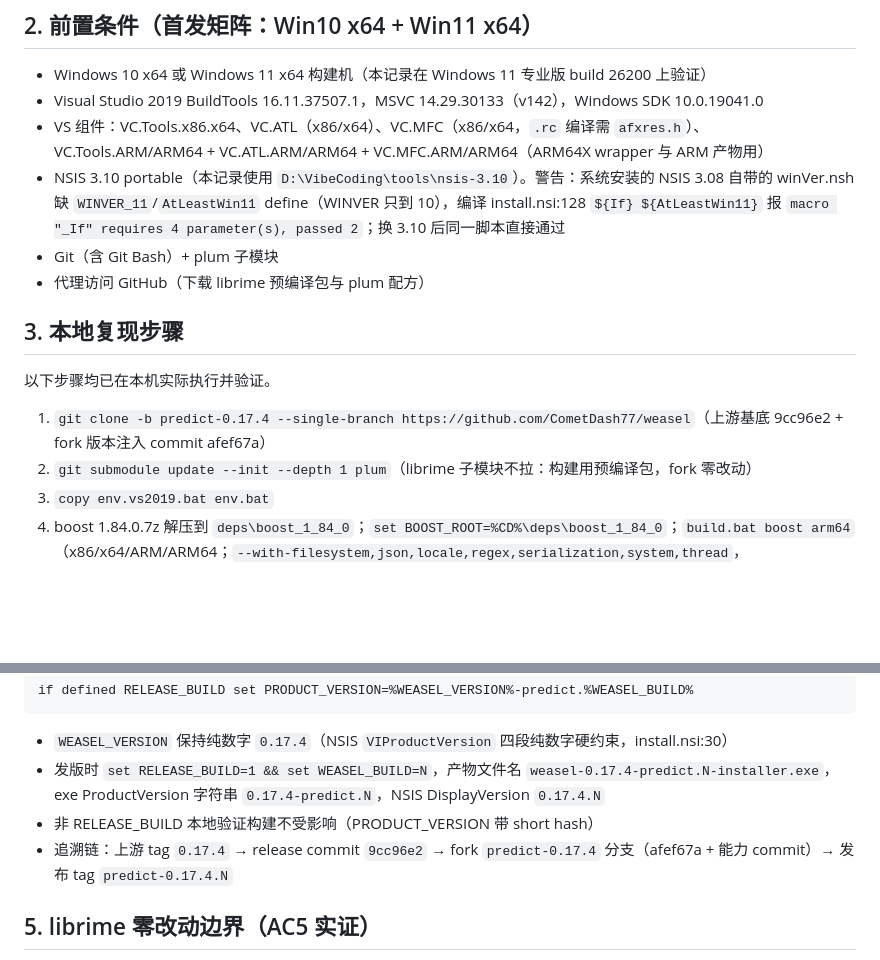
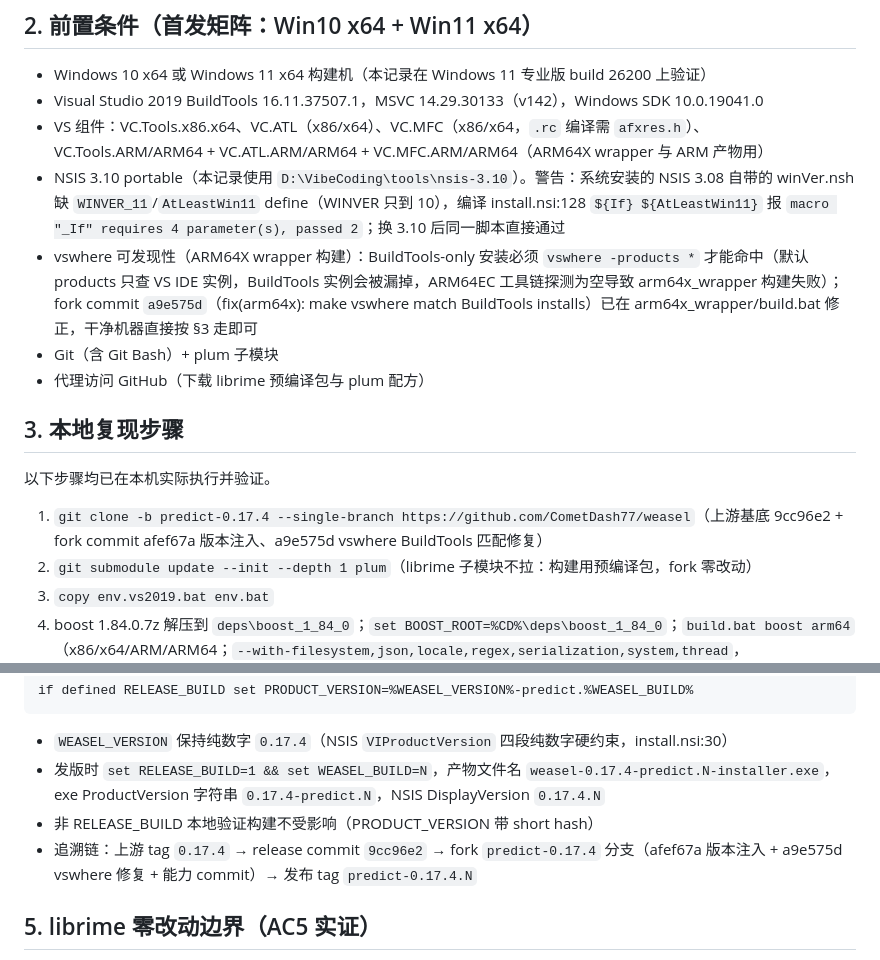
Before and after one commit to CometDash77/RIME-PredictInput, a Markdown page: docs/fork/build-and-release.md, 2 parts joined by grey strips. Drawn GitHub-style; blank space fills up the shorter version.

Commit message:
docs: #19 构建链文档补记 vswhere BuildTools 匹配坑（a9e575d）并修追溯链

```diff
--- a/docs/fork/build-and-release.md
+++ b/docs/fork/build-and-release.md
@@ -23,6 +23,7 @@
 - Visual Studio 2019 BuildTools 16.11.37507.1，MSVC 14.29.30133（v142），Windows SDK 10.0.19041.0
 - VS 组件：VC.Tools.x86.x64、VC.ATL（x86/x64）、VC.MFC（x86/x64，`.rc` 编译需 `afxres.h`）、VC.Tools.ARM/ARM64 + VC.ATL.ARM/ARM64 + VC.MFC.ARM/ARM64（ARM64X wrapper 与 ARM 产物用）
 - NSIS 3.10 portable（本记录使用 `D:\VibeCoding\tools\nsis-3.10`）。警告：系统安装的 NSIS 3.08 自带的 winVer.nsh 缺 `WINVER_11`/`AtLeastWin11` define（WINVER 只到 10），编译 install.nsi:128 `${If} ${AtLeastWin11}` 报 `macro "_If" requires 4 parameter(s), passed 2`；换 3.10 后同一脚本直接通过
+- vswhere 可发现性（ARM64X wrapper 构建）：BuildTools-only 安装必须 `vswhere -products *` 才能命中（默认 products 只查 VS IDE 实例，BuildTools 实例会被漏掉，ARM64EC 工具链探测为空导致 arm64x_wrapper 构建失败）；fork commit `a9e575d`（fix(arm64x): make vswhere match BuildTools installs）已在 arm64x_wrapper/build.bat 修正，干净机器直接按 §3 走即可
 - Git（含 Git Bash）+ plum 子模块
 - 代理访问 GitHub（下载 librime 预编译包与 plum 配方）
 
@@ -30,7 +31,7 @@
 
 以下步骤均已在本机实际执行并验证。
 
-1. `git clone -b predict-0.17.4 --single-branch https://github.com/CometDash77/weasel`（上游基底 9cc96e2 + fork 版本注入 commit afef67a）
+1. `git clone -b predict-0.17.4 --single-branch https://github.com/CometDash77/weasel`（上游基底 9cc96e2 + fork commit afef67a 版本注入、a9e575d vswhere BuildTools 匹配修复）
 2. `git submodule update --init --depth 1 plum`（librime 子模块不拉：构建用预编译包，fork 零改动）
 3. `copy env.vs2019.bat env.bat`
 4. boost 1.84.0.7z 解压到 `deps\boost_1_84_0`；`set BOOST_ROOT=%CD%\deps\boost_1_84_0`；`build.bat boost arm64`（x86/x64/ARM/ARM64；`--with-filesystem,json,locale,regex,serialization,system,thread`，`BOOST_USE_WINAPI_VERSION=0x0603`(x86/x64)/`0x0A00`(arm)，toolset msvc-14.2，static/static，--build-type=complete）
@@ -51,7 +52,7 @@ if defined RELEASE_BUILD set PRODUCT_VERSION=%WEASEL_VERSION%-predict.%WEASEL_BU
 - `WEASEL_VERSION` 保持纯数字 `0.17.4`（NSIS `VIProductVersion` 四段纯数字硬约束，install.nsi:30）
 - 发版时 `set RELEASE_BUILD=1 && set WEASEL_BUILD=N`，产物文件名 `weasel-0.17.4-predict.N-installer.exe`，exe ProductVersion 字符串 `0.17.4-predict.N`，NSIS DisplayVersion `0.17.4.N`
 - 非 RELEASE_BUILD 本地验证构建不受影响（PRODUCT_VERSION 带 short hash）
-- 追溯链：上游 tag `0.17.4` → release commit `9cc96e2` → fork `predict-0.17.4` 分支（afef67a + 能力 commit）→ 发布 tag `predict-0.17.4.N`
+- 追溯链：上游 tag `0.17.4` → release commit `9cc96e2` → fork `predict-0.17.4` 分支（afef67a 版本注入 + a9e575d vswhere 修复 + 能力 commit）→ 发布 tag `predict-0.17.4.N`
 
 ## 5. librime 零改动边界（AC5 实证）
 
```
